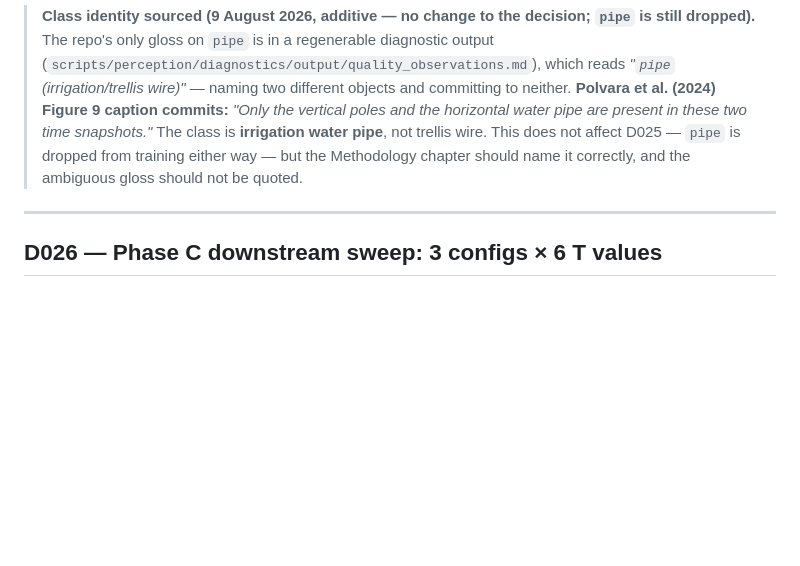
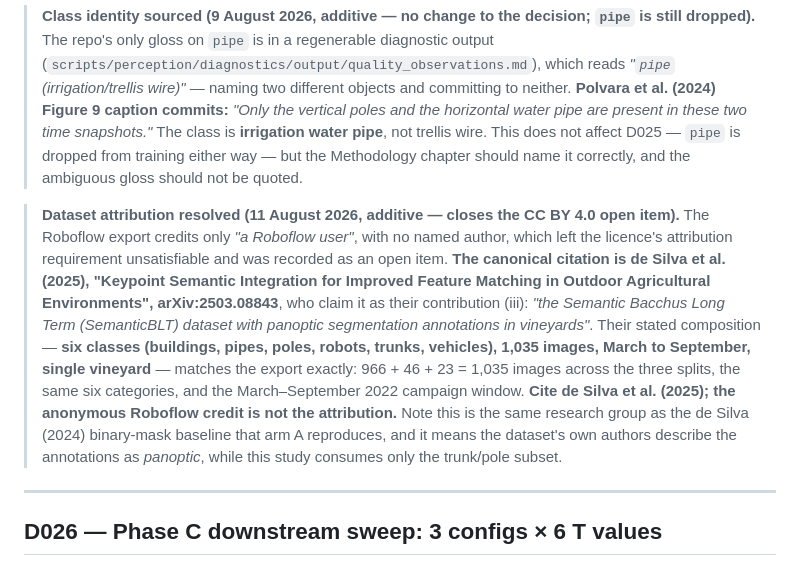
Before and after one commit to riceth/vineyard-nav-thesis, a Markdown page: vineyard_nav/docs/DECISIONS.md, the part around the change. GitHub-like rendering; blank space fills up the shorter version.

```diff
--- a/vineyard_nav/docs/DECISIONS.md
+++ b/vineyard_nav/docs/DECISIONS.md
@@ -294,6 +294,8 @@ Isolated comparisons: A ↔ B (architecture effect, binary fixed); B ↔ C (clas
 **A2 documentation:** Methodology chapter documents refinement from A1's all-6-classes commitment.
 
 > **Class identity sourced (9 August 2026, additive — no change to the decision; `pipe` is still dropped).** The repo's only gloss on `pipe` is in a regenerable diagnostic output (`scripts/perception/diagnostics/output/quality_observations.md`), which reads *"`pipe` (irrigation/trellis wire)"* — naming two different objects and committing to neither. **Polvara et al. (2024) Figure 9 caption commits:** *"Only the vertical poles and the horizontal water pipe are present in these two time snapshots."* The class is **irrigation water pipe**, not trellis wire. This does not affect D025 — `pipe` is dropped from training either way — but the Methodology chapter should name it correctly, and the ambiguous gloss should not be quoted.
+
+> **Dataset attribution resolved (11 August 2026, additive — closes the CC BY 4.0 open item).** The Roboflow export credits only *"a Roboflow user"*, with no named author, which left the licence's attribution requirement unsatisfiable and was recorded as an open item. **The canonical citation is de Silva et al. (2025), "Keypoint Semantic Integration for Improved Feature Matching in Outdoor Agricultural Environments", arXiv:2503.08843**, who claim it as their contribution (iii): *"the Semantic Bacchus Long Term (SemanticBLT) dataset with panoptic segmentation annotations in vineyards"*. Their stated composition — **six classes (buildings, pipes, poles, robots, trunks, vehicles), 1,035 images, March to September, single vineyard** — matches the export exactly: 966 + 46 + 23 = 1,035 images across the three splits, the same six categories, and the March–September 2022 campaign window. **Cite de Silva et al. (2025); the anonymous Roboflow credit is not the attribution.** Note this is the same research group as the de Silva (2024) binary-mask baseline that arm A reproduces, and it means the dataset's own authors describe the annotations as *panoptic*, while this study consumes only the trunk/pole subset.
 
 ---
 
```
Also changed, not shown: vineyard_nav/docs/GEOMETRY_PIPELINE_SPEC.md (+2 -0 lines).
